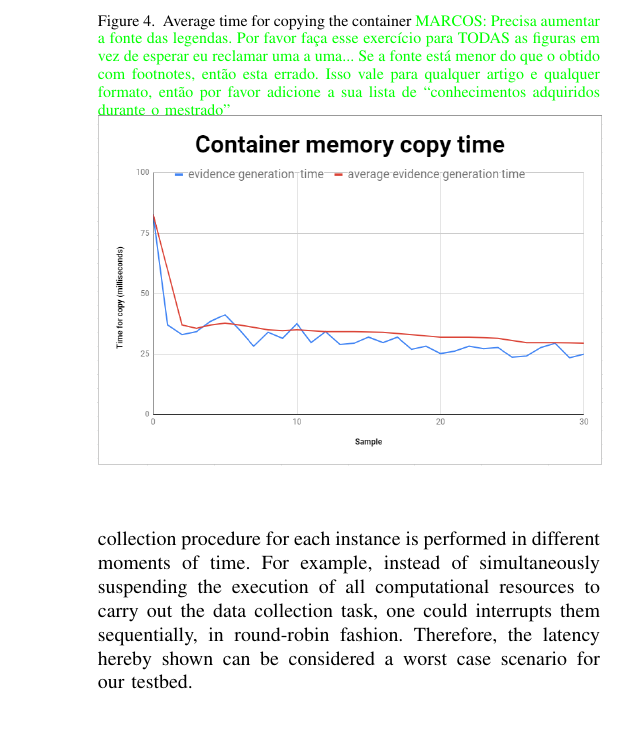
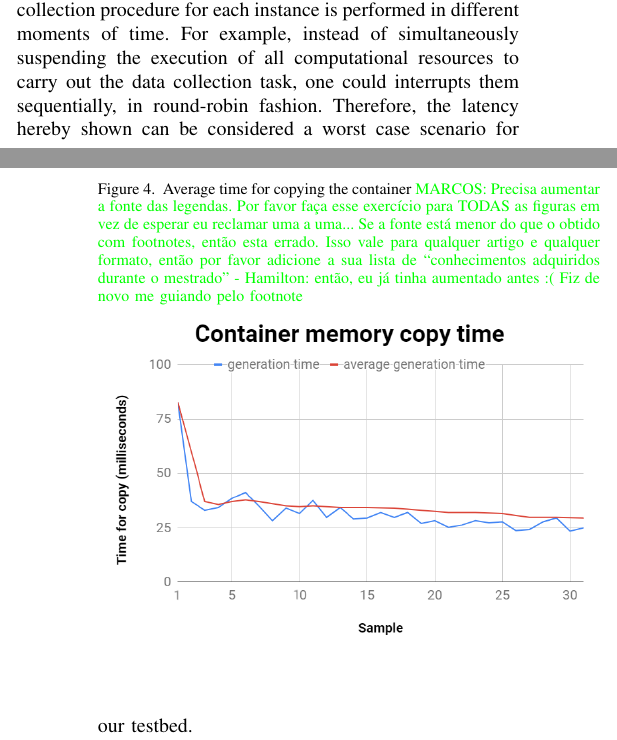
Before and after one commit to hamilton2br/artigo-latex, a LaTeX paper (artigo-ieee.tex): part of one column of page 6 of 8 before the commit and two parts of the columns of pages 5 and 6 of 8 after it, the two joined at a grey line, cut so that both start at the same text. Compiled offline with pdfLaTeX.

Commit message:
brigando com as legendas dos graficos

```diff
--- a/artigo-ieee.tex
+++ b/artigo-ieee.tex
@@ -1030,7 +1030,7 @@ Therefore, the latency hereby shown can be considered a worst case scenario for
 \begin{figure}[tb!]
 \footnotesize
 \caption{Average time for copying the container
-\marcos{Precisa aumentar a fonte das legendas. Por favor faça esse exercício para TODAS as figuras em vez de esperar eu reclamar uma a uma... Se a fonte está menor do que o obtido com {\footnotesize{footnotes}}, então esta errado. Isso vale para qualquer artigo e qualquer formato, então por favor adicione a sua lista de ``conhecimentos adquiridos durante o mestrado''}
+\marcos{Precisa aumentar a fonte das legendas. Por favor faça esse exercício para TODAS as figuras em vez de esperar eu reclamar uma a uma... Se a fonte está menor do que o obtido com {\footnotesize{footnotes}}, então esta errado. Isso vale para qualquer artigo e qualquer formato, então por favor adicione a sua lista de ``conhecimentos adquiridos durante o mestrado'' - Hamilton: então, eu já tinha aumentado antes :( Fiz de novo me guiando pelo footnote }
 %\marcos{Aqui é ``median'' (=mediana) mesmo, ou é ``average'' (=média)? São duas coisas diferentes do ponto de vista de estatística - Hamilton: é average}.
 }
 \includegraphics[scale=0.44]{memoria_copia_ieee.png}
@@ -1060,7 +1060,7 @@ The transport time is verified to stabilize after the window size is reached \ma
 
 \begin{figure}[htb!]
 \footnotesize
-\caption{Evidence transport time \marcos{Não entendi a razão para começar com 0 samples e ter um tempo de ~9 segundos... Enfim, para transportar 0 samples o tempo deveria ser 0, não? Tem algo muito esquisito aqui...}}
+\caption{Evidence transport time \marcos{Não entendi a razão para começar com 0 samples e ter um tempo de ~9 segundos... Enfim, para transportar 0 samples o tempo deveria ser 0, não? Tem algo muito esquisito aqui... - Hamilton: Ajustei o inicio da série}}
 \includegraphics[scale=0.44]{evidencia_download_ieee.png}
 \centering
 \label{fig:evidencia_transporte}
```
Also changed, not shown: evidencia_download_ieee.png, evolucao_coleta_ieee.png, janela_ieee-eng.jpg, memoria_copia_ieee.png, artigo-ieee.tex (2 more changed lines), 2 other files.
